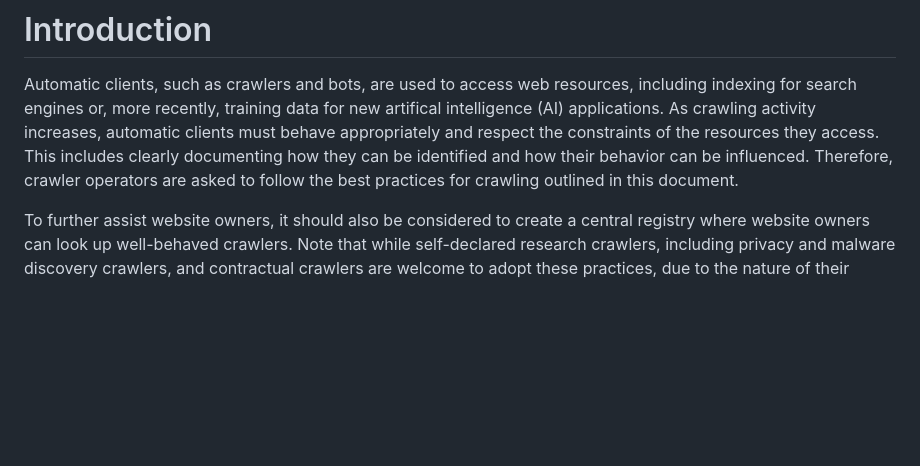
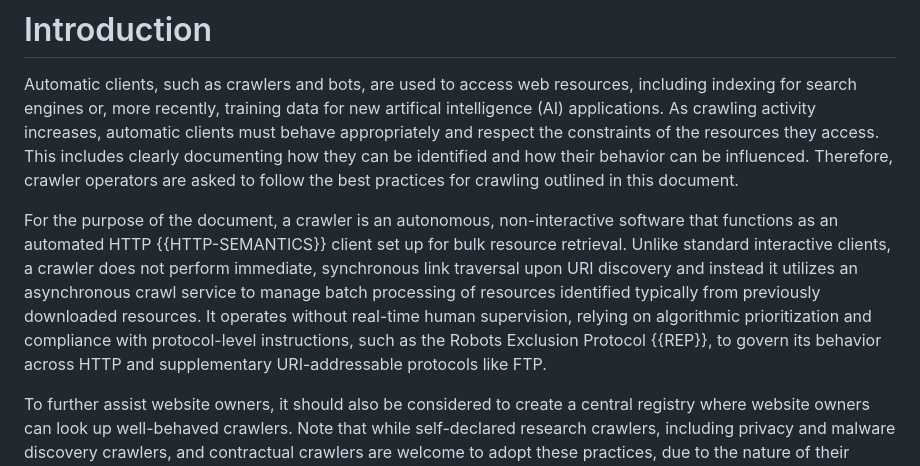
Before and after one commit to garyillyes/cbcp, a Markdown page: draft-illyes-aipref-cbcp.md, the part around the change. Drawn GitHub-style; blank space fills up the shorter version.

Commit message:
Define what a crawler precisely is.

```diff
--- a/draft-illyes-aipref-cbcp.md
+++ b/draft-illyes-aipref-cbcp.md
@@ -58,6 +58,17 @@ resources they access. This includes clearly documenting how they can be
 identified and how their behavior can be influenced. Therefore, crawler
 operators are asked to follow the best practices for crawling outlined in this
 document.
+
+For the purpose of the document, a crawler is an autonomous, non-interactive
+software that functions as an automated HTTP {{HTTP-SEMANTICS}} client set up
+for bulk resource retrieval. Unlike standard interactive clients, a crawler does
+not perform immediate, synchronous link traversal upon URI discovery and
+instead it utilizes an asynchronous crawl service to manage batch processing of
+resources identified typically from previously downloaded resources. It operates
+without real-time human supervision, relying on algorithmic prioritization and
+compliance with protocol-level instructions, such as the
+Robots Exclusion Protocol {{REP}}, to govern its behavior across HTTP
+and supplementary URI-addressable protocols like FTP.
 
 To further assist website owners, it should also be considered to create a
 central registry where website owners can look up well-behaved crawlers. Note
```
